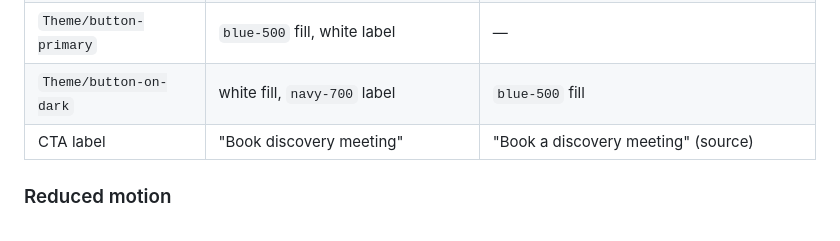
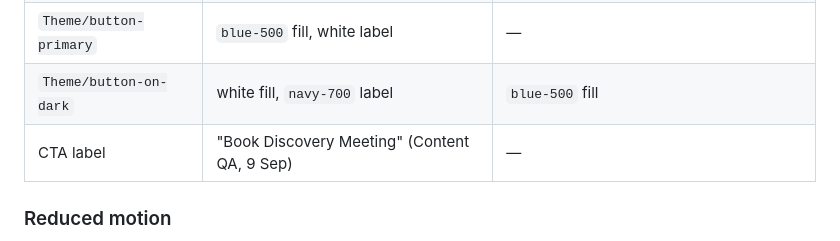
Before and after one commit to kilvs/atomate-preview, a Markdown page: webflow-instructions/ATOMATE-CONFIG.md, the part around one of its changes. Drawn GitHub-style.

```diff
--- a/webflow-instructions/ATOMATE-CONFIG.md
+++ b/webflow-instructions/ATOMATE-CONFIG.md
@@ -118,7 +118,7 @@ that still needs code or a decision.
 | `Theme/text-highlight` | `orange-300` on navy, `orange-500` on light | `blue-300` / `blue-500` if orange is pulled back further |
 | `Theme/button-primary` | `blue-500` fill, white label | — |
 | `Theme/button-on-dark` | white fill, `navy-700` label | `blue-500` fill |
-| CTA label | "Book discovery meeting" | "Book a discovery meeting" (source) |
+| CTA label | "Book Discovery Meeting" (Content QA, 9 Sep) | — |
 
 ### Reduced motion
 
```
Also changed, not shown: other parts of webflow-instructions/ATOMATE-CONFIG.md (+1 -1 lines), CLAUDE.md (+2 -4 lines), content/homepage-spec.md (+1 -1 lines).
